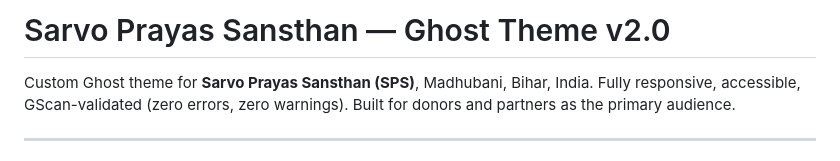
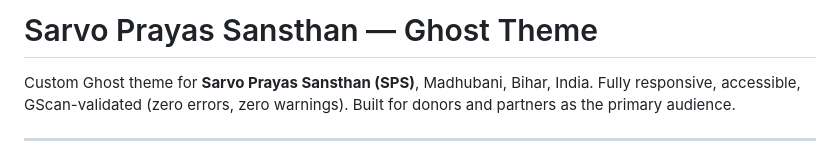
Before and after one commit to thesushpatil/Sarvoprayas-Sansthan-ghost-template, a Markdown page: README.md, the part around the change. GitHub-like rendering.

```diff
--- a/README.md
+++ b/README.md
@@ -1,4 +1,4 @@
-# Sarvo Prayas Sansthan — Ghost Theme v2.0
+# Sarvo Prayas Sansthan — Ghost Theme
 
 Custom Ghost theme for **Sarvo Prayas Sansthan (SPS)**, Madhubani, Bihar, India.
 Fully responsive, accessible, GScan-validated (zero errors, zero warnings). Built for donors and partners as the primary audience.
```
